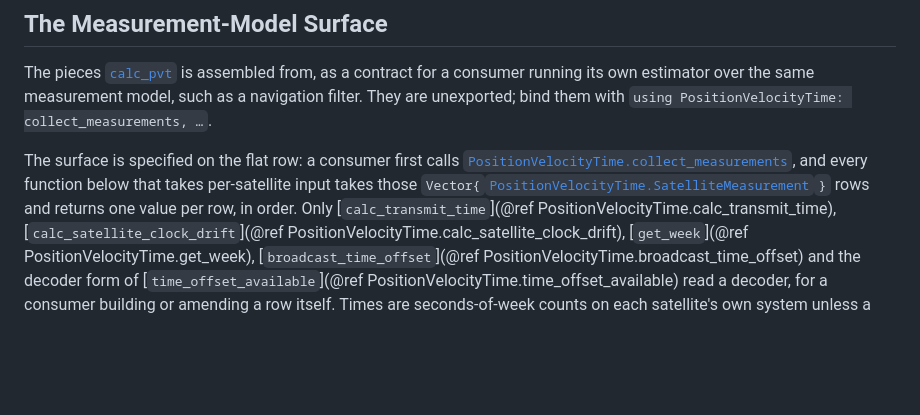
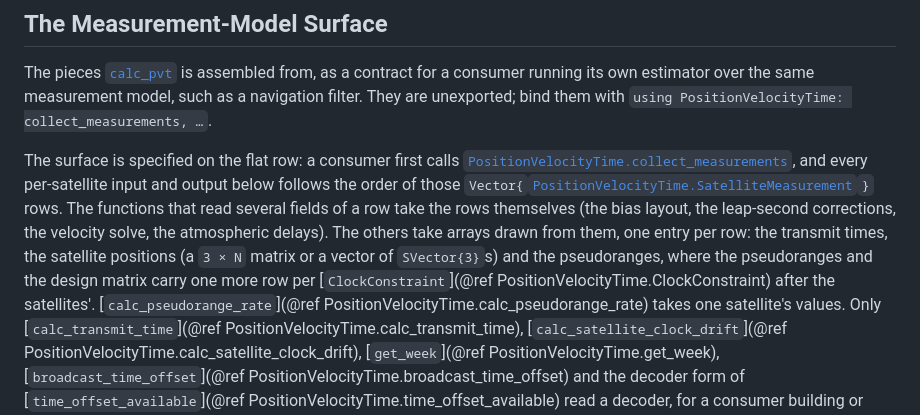
Before and after one commit to JuliaGNSS/PositionVelocityTime.jl, a Markdown page: docs/src/api.md, the part around the change. GitHub-like rendering; blank space fills up the shorter version.

Commit message:
docs: say which measurement-model functions take the rows themselves
The API reference said every function of the measurement-model surface that
takes per-satellite input takes the SatelliteMeasurement rows. Only those that
read several fields of a row do; predict_pseudoranges!, calc_design_matrix,
estimate_position and calc_pseudoranges take the positions, pseudoranges or
times drawn from them, with the clock constraints' rows after the satellites',
and calc_pseudorange_rate one satellite's values. What they share is the row
order, which the reference now says.

Co-Authored-By: Claude Opus 5.5 <noreply@anthropic.com>

```diff
--- a/docs/src/api.md
+++ b/docs/src/api.md
@@ -98,10 +98,17 @@ own estimator over the same measurement model, such as a navigation filter. They
 unexported; bind them with `using PositionVelocityTime: collect_measurements, …`.
 
 The surface is specified on the flat row: a consumer first calls
-[`PositionVelocityTime.collect_measurements`](@ref), and every function below that takes
-per-satellite input takes those
-`Vector{`[`PositionVelocityTime.SatelliteMeasurement`](@ref)`}` rows and returns one value
-per row, in order. Only
+[`PositionVelocityTime.collect_measurements`](@ref), and every per-satellite input and
+output below follows the order of those
+`Vector{`[`PositionVelocityTime.SatelliteMeasurement`](@ref)`}` rows. The functions that
+read several fields of a row take the rows themselves (the bias layout, the leap-second
+corrections, the velocity solve, the atmospheric delays). The others take
+arrays drawn from them, one entry per row: the transmit times, the satellite positions
+(a `3 × N` matrix or a vector of `SVector{3}`s) and the pseudoranges, where the
+pseudoranges and the design matrix carry one more row per
+[`ClockConstraint`](@ref PositionVelocityTime.ClockConstraint) after the satellites'.
+[`calc_pseudorange_rate`](@ref PositionVelocityTime.calc_pseudorange_rate) takes one
+satellite's values. Only
 [`calc_transmit_time`](@ref PositionVelocityTime.calc_transmit_time),
 [`calc_satellite_clock_drift`](@ref PositionVelocityTime.calc_satellite_clock_drift),
 [`get_week`](@ref PositionVelocityTime.get_week),
```
